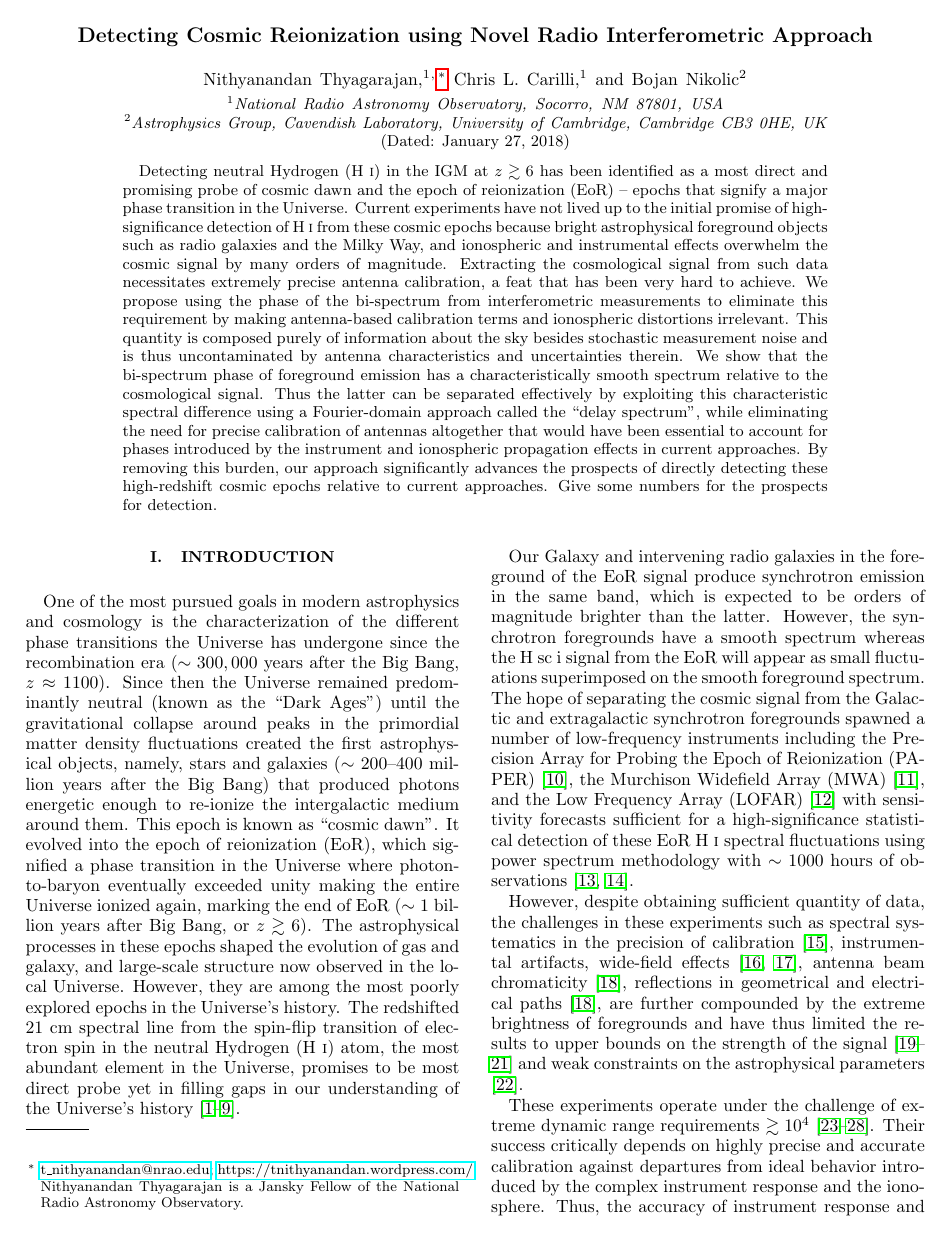
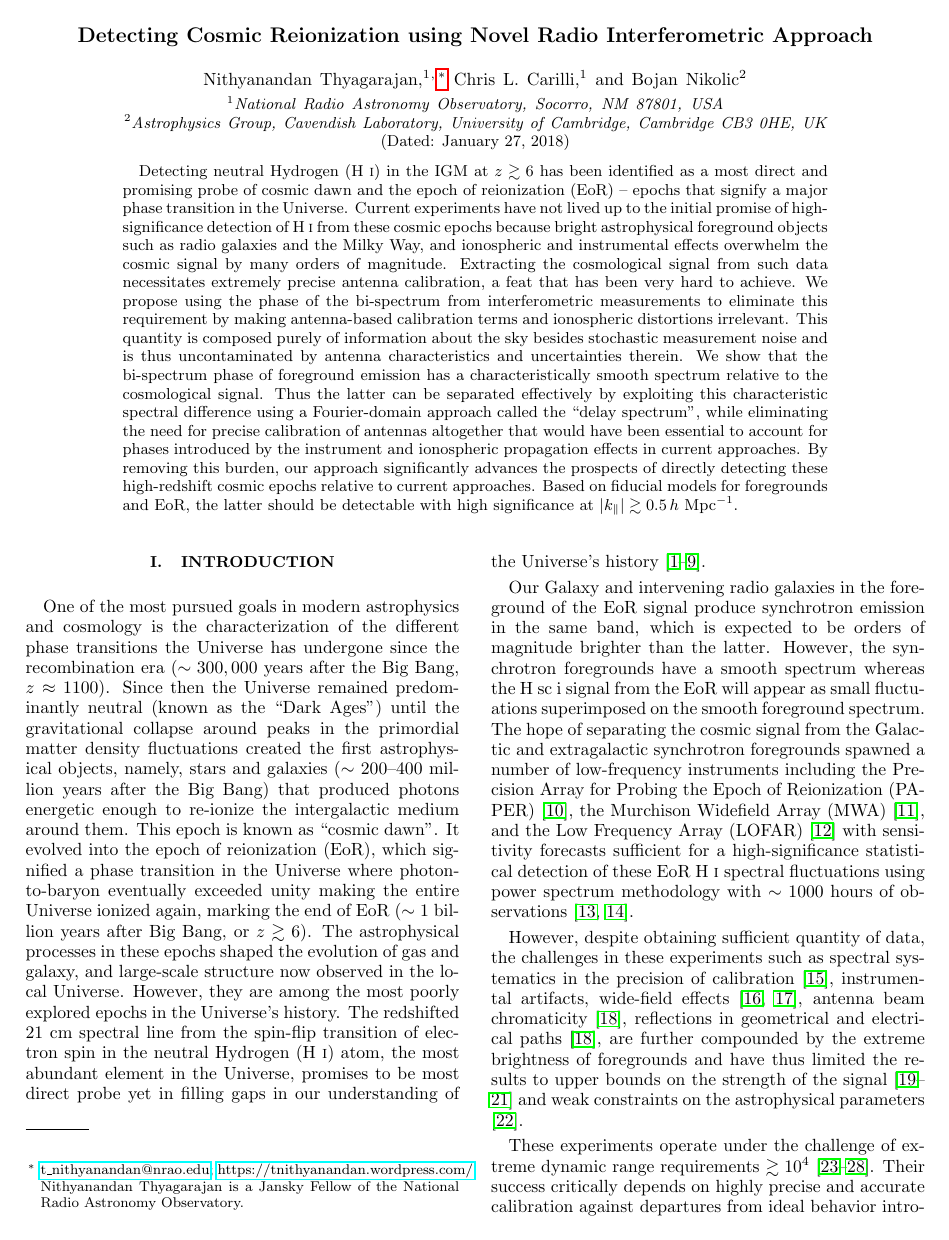
Before and after one commit to nithyanandan/ClosurePhaseTheoryEoR, a LaTeX paper (ms.tex): page 1 of 11. Compiled offline with pdfLaTeX.

Commit message:
Update abstract

```diff
--- a/ms.tex
+++ b/ms.tex
@@ -93,7 +93,7 @@ prd
              %  but any date may be explicitly specified
 
 \begin{abstract}
-Detecting neutral Hydrogen (H~{\sc i}) in the IGM at $z\gtrsim 6$ has been identified as a most direct and promising probe of cosmic dawn and the epoch of reionization (EoR) -- epochs that signify a major phase transition in the Universe. Current experiments have not lived up to the initial promise of high-significance detection of H~{\sc i} from these cosmic epochs because bright astrophysical foreground objects such as radio galaxies and the Milky Way, and ionospheric and instrumental effects overwhelm the cosmic signal by many orders of magnitude. Extracting the cosmological signal from such data necessitates extremely precise antenna calibration, a feat that has been very hard to achieve. We propose using the phase of the bi-spectrum from interferometric measurements to eliminate this requirement by making antenna-based calibration terms and ionospheric distortions irrelevant. This quantity is composed purely of information about the sky besides stochastic measurement noise and is thus uncontaminated by antenna characteristics and uncertainties therein. We show that the bi-spectrum phase of foreground emission has a characteristically smooth spectrum relative to the cosmological signal. Thus the latter can be separated effectively by exploiting this characteristic spectral difference using a Fourier-domain approach called the ``delay spectrum'', while eliminating the need for precise calibration of antennas altogether that would have been essential to account for phases introduced by the instrument and ionospheric propagation effects in current approaches. By removing this burden, our approach significantly advances the prospects of directly detecting these high-redshift cosmic epochs relative to current approaches. Give some numbers for the prospects for detection.
+Detecting neutral Hydrogen (H~{\sc i}) in the IGM at $z\gtrsim 6$ has been identified as a most direct and promising probe of cosmic dawn and the epoch of reionization (EoR) -- epochs that signify a major phase transition in the Universe. Current experiments have not lived up to the initial promise of high-significance detection of H~{\sc i} from these cosmic epochs because bright astrophysical foreground objects such as radio galaxies and the Milky Way, and ionospheric and instrumental effects overwhelm the cosmic signal by many orders of magnitude. Extracting the cosmological signal from such data necessitates extremely precise antenna calibration, a feat that has been very hard to achieve. We propose using the phase of the bi-spectrum from interferometric measurements to eliminate this requirement by making antenna-based calibration terms and ionospheric distortions irrelevant. This quantity is composed purely of information about the sky besides stochastic measurement noise and is thus uncontaminated by antenna characteristics and uncertainties therein. We show that the bi-spectrum phase of foreground emission has a characteristically smooth spectrum relative to the cosmological signal. Thus the latter can be separated effectively by exploiting this characteristic spectral difference using a Fourier-domain approach called the ``delay spectrum'', while eliminating the need for precise calibration of antennas altogether that would have been essential to account for phases introduced by the instrument and ionospheric propagation effects in current approaches. By removing this burden, our approach significantly advances the prospects of directly detecting these high-redshift cosmic epochs relative to current approaches. Based on fiducial models for foregrounds and EoR, the latter should be detectable with high significance at $|k_\parallel| \gtrsim 0.5\,h$~Mpc$^{-1}$.
 \end{abstract}
 
 % \begin{abstract}
```
